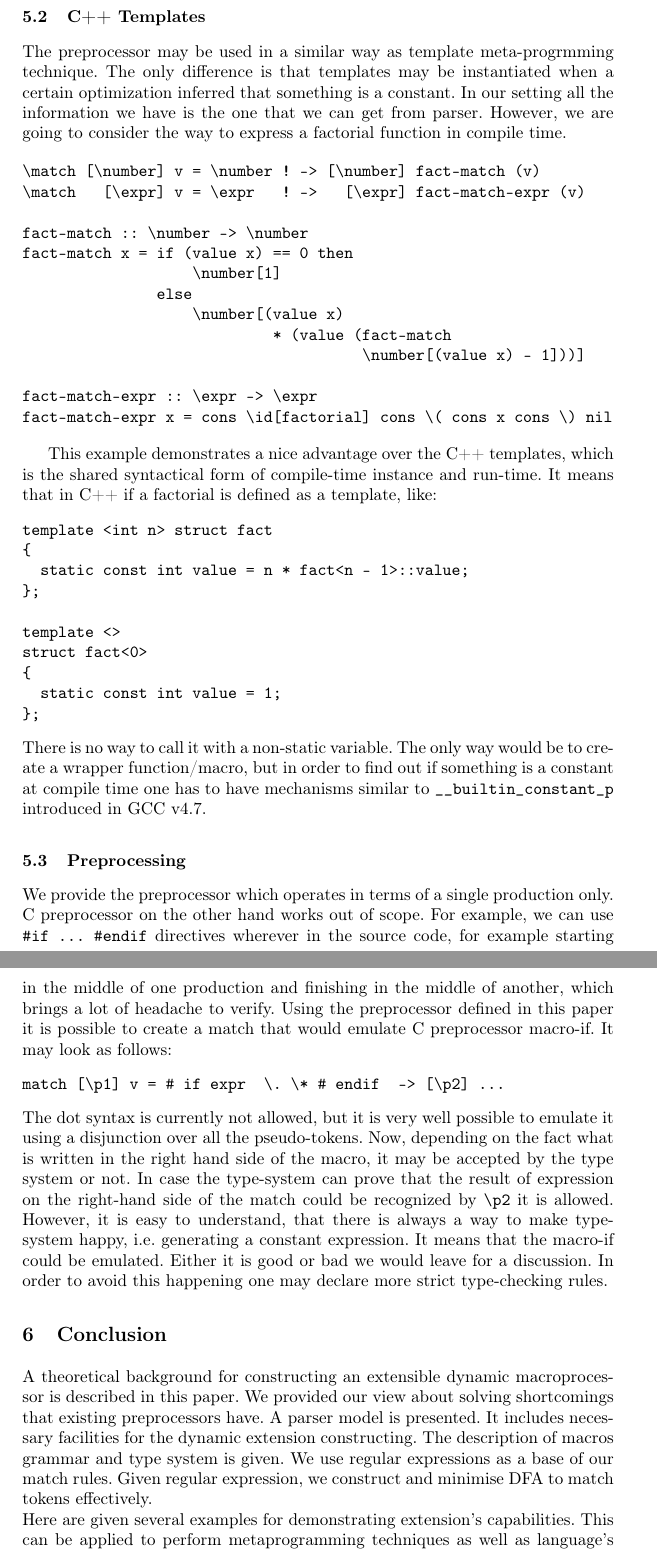
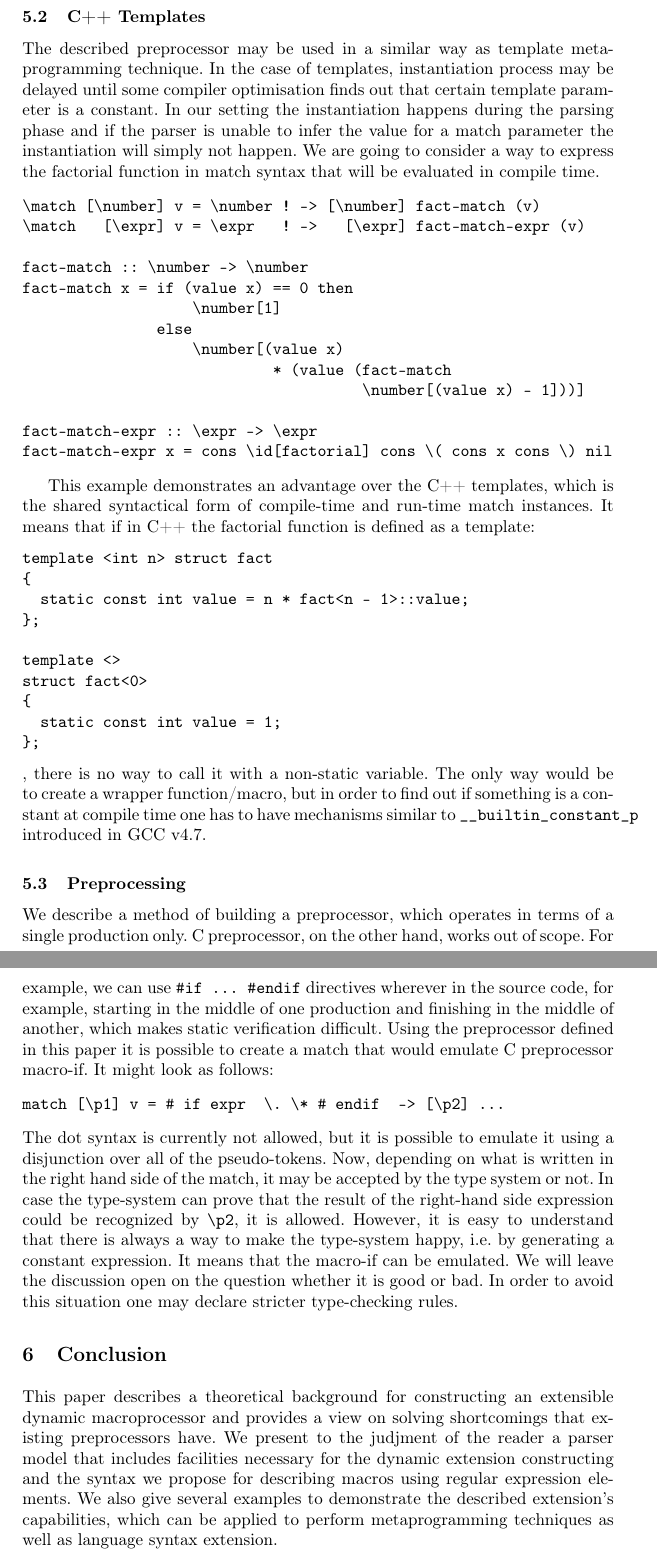
Before and after one commit to junniest/bach_test_repo, a LaTeX paper (paper/paper.tex, which reads paper/application.tex, paper/conclusion.tex): two parts of pages 11 and 12 of 12, joined at a grey line, cut so that both start at the same text. Compiled offline with pdfLaTeX.

Commit message:
Paper:application and conclusions text fixes

```diff
--- a/paper/application.tex
+++ b/paper/application.tex
@@ -38,13 +39,14 @@ Even the following: \verb/|(a|b)|/.
 
 \subsection{C++ Templates}
 
-The preprocessor may be used in a similar way as template
-meta-progrmming technique.  The only difference is that templates
-may be instantiated when a certain optimization inferred that
-something is a constant.  In our setting all the information
-we have is the one that we can get from parser.  However, we
-are going to consider the way to express a factorial function
-in compile time.
+The described preprocessor may be used in a similar way as template
+meta-programming technique.  In the case of templates, instantiation process
+may be delayed until some compiler optimisation finds out that certain template
+parameter is a constant.  In our setting the instantiation happens during the
+parsing phase and if the parser is unable to infer the value for a match
+parameter the instantiation will simply not happen.  We are going to consider a
+way to express the factorial function in match syntax that will be evaluated in
+compile time.
 
 \begin{verbatim}
 \match [\number] v = \number ! -> [\number] fact-match (v)
@@ -62,9 +64,9 @@ fact-match-expr :: \expr -> \expr
 fact-match-expr x = cons \id[factorial] cons \( cons x cons \) nil
 \end{verbatim}
 
-This example demonstrates a nice advantage over the C++ templates, which
-is the shared syntactical form of compile-time instance and run-time.
-It means that in C++ if a factorial is defined as a template, like:
+This example demonstrates an advantage over the C++ templates, which
+is the shared syntactical form of compile-time and run-time match instances.
+It means that if in C++ the factorial function is defined as a template:
 \begin{verbatim}
 template <int n> struct fact
 {
@@ -77,32 +79,29 @@ struct fact<0>
   static const int value = 1;
 };
 \end{verbatim}
-There is no way to call it with a non-static variable.  The only way
+, there is no way to call it with a non-static variable.  The only way
 would be to create a wrapper function/macro, but in order to find out
 if something is a constant at compile time one has to have mechanisms
 similar to \verb|__builtin_constant_p| introduced in GCC v4.7.
 
 \subsection{Preprocessing}
-We provide the preprocessor which operates in terms of a single
-production only.  C preprocessor on the other hand works out of
-scope. For example, we can use \verb|#if ... #endif| directives
-wherever in the source code, for example starting in the middle
-of one production and finishing in the middle of another, which
-brings a lot of headache to verify.  Using the preprocessor
-defined in this paper it is possible to create a match that
-would emulate C preprocessor macro-if.  It may look as follows:
+We describe a method of building a preprocessor, which operates in terms of a
+single production only.  C preprocessor, on the other hand, works out of scope.
+For example, we can use \verb|#if ... #endif| directives wherever in the
+source code, for example, starting in the middle of one production and
+finishing in the middle of another, which makes static verification difficult.
+Using the preprocessor defined in this paper it is possible to create a match
+that would emulate C preprocessor macro-if.  It might look as follows:
 \begin{verbatim}
 match [\p1] v = # if expr  \. \* # endif  -> [\p2] ...
 \end{verbatim}
-The dot syntax is currently not allowed, but it is very well
-possible to emulate it using a disjunction over all the
-pseudo-tokens.  Now, depending on the fact what is written in
-the right hand side of the macro, it may be accepted by the type
-system or not.  In case the type-system can prove that the result
-of expression on the right-hand side of the match could be
-recognized by \verb|\p2| it is allowed.  However, it is easy
-to understand, that there is always a way to make type-system
-happy, i.e. generating a constant expression.  It means that
-the macro-if could be emulated.  Either it is good or bad we
-would leave for a discussion.  In order to avoid this happening
-one may declare more strict type-checking rules.
+The dot syntax is currently not allowed, but it is possible to emulate it using
+a disjunction over all of the pseudo-tokens.  Now, depending on what is written
+in the right hand side of the match, it may be accepted by the type system or
+not.  In case the type-system can prove that the result of the right-hand side
+expression could be recognized by \verb|\p2|, it is allowed.  However, it is
+easy to understand that there is always a way to make the type-system happy,
+i.e. by generating a constant expression.  It means that the macro-if can be
+emulated.  We will leave the discussion open on the question whether it is good
+or bad.  In order to avoid this situation one may declare stricter
+type-checking rules.
--- a/paper/conclusion.tex
+++ b/paper/conclusion.tex
@@ -1,10 +1,9 @@
 \section{Conclusion}
-A theoretical background for constructing an extensible dynamic macroprocessor
-is described in this paper. We provided our view about solving shortcomings
-that existing preprocessors have. A parser model is presented. It includes
-necessary facilities for the dynamic extension constructing. The description of
-macros grammar and type system is given. We use regular expressions as a base
-of our match rules. Given regular expression, we construct and minimise DFA to
-match tokens effectively. \\
-Here are given several examples for demonstrating extension's capabilities.
-This can be applied to perform metaprogramming techniques as well as language's
+This paper describes a theoretical background for constructing an extensible
+dynamic macroprocessor and provides a view on solving shortcomings that
+existing preprocessors have.  We present to the judjment of the reader a parser
+model that includes facilities necessary for the dynamic extension
+constructing and the syntax we propose for describing macros using regular
+expression elements.  We also give several examples to demonstrate the
+described extension's capabilities, which can be applied to perform
+metaprogramming techniques as well as language syntax extension.
```
Also changed, not shown: paper/application.tex (31 more changed lines), paper/conclusion.tex (11 more changed lines).
